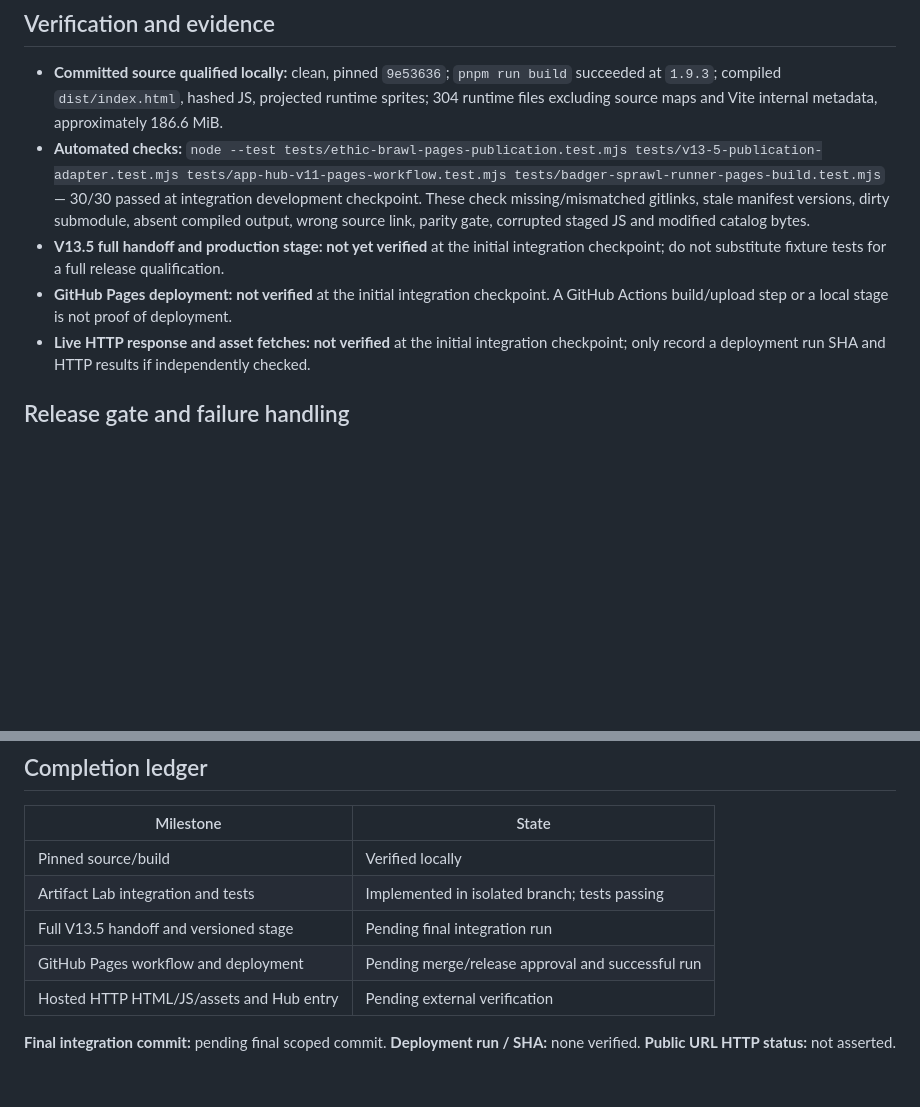
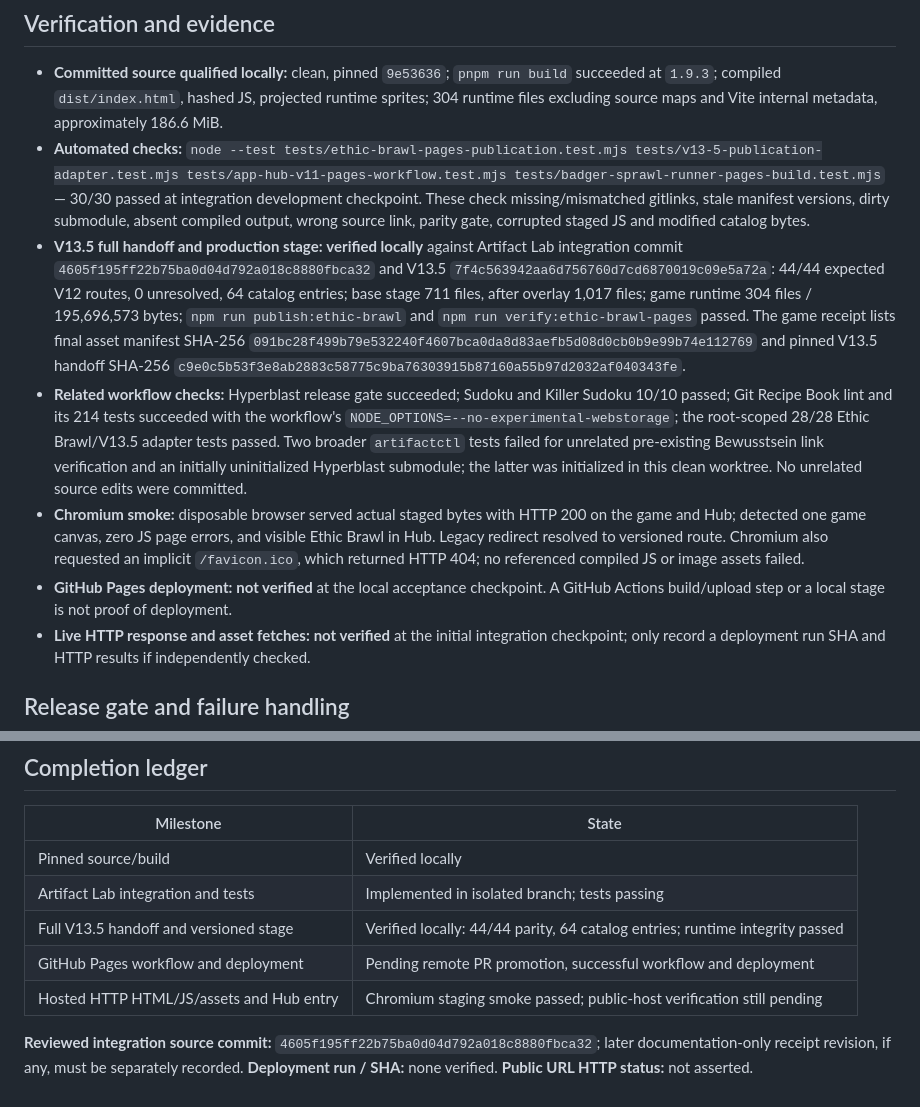
Before and after one commit to fkr-0/artifact-lab-pages, a Markdown page: docs/integrations/2026-11-01-ethic-brawl-artifacts-pages-publication.md, 2 parts joined by grey strips. Rendered like a GitHub page; blank space fills up the shorter version.

Commit message:
docs(pages): record qualified Ethic Brawl runtime and V13.5 release evidence

```diff
--- a/docs/integrations/2026-11-01-ethic-brawl-artifacts-pages-publication.md
+++ b/docs/integrations/2026-11-01-ethic-brawl-artifacts-pages-publication.md
@@ -35,8 +35,10 @@ The game's current committed HTML bundles CSS in a `<style>` element and referen
 
 - **Committed source qualified locally:** clean, pinned `9e53636`; `pnpm run build` succeeded at `1.9.3`; compiled `dist/index.html`, hashed JS, projected runtime sprites; 304 runtime files excluding source maps and Vite internal metadata, approximately 186.6 MiB.
 - **Automated checks:** `node --test tests/ethic-brawl-pages-publication.test.mjs tests/v13-5-publication-adapter.test.mjs tests/app-hub-v11-pages-workflow.test.mjs tests/badger-sprawl-runner-pages-build.test.mjs` — 30/30 passed at integration development checkpoint. These check missing/mismatched gitlinks, stale manifest versions, dirty submodule, absent compiled output, wrong source link, parity gate, corrupted staged JS and modified catalog bytes.
-- **V13.5 full handoff and production stage:** **not yet verified** at the initial integration checkpoint; do not substitute fixture tests for a full release qualification.
-- **GitHub Pages deployment:** **not verified** at the initial integration checkpoint. A GitHub Actions build/upload step or a local stage is not proof of deployment.
+- **V13.5 full handoff and production stage:** **verified locally** against Artifact Lab integration commit `4605f195ff22b75ba0d04d792a018c8880fbca32` and V13.5 `7f4c563942aa6d756760d7cd6870019c09e5a72a`: 44/44 expected V12 routes, 0 unresolved, 64 catalog entries; base stage 711 files, after overlay 1,017 files; game runtime 304 files / 195,696,573 bytes; `npm run publish:ethic-brawl` and `npm run verify:ethic-brawl-pages` passed. The game receipt lists final asset manifest SHA-256 `091bc28f499b79e532240f4607bca0da8d83aefb5d08d0cb0b9e99b74e112769` and pinned V13.5 handoff SHA-256 `c9e0c5b53f3e8ab2883c58775c9ba76303915b87160a55b97d2032af040343fe`.
+- **Related workflow checks:** Hyperblast release gate succeeded; Sudoku and Killer Sudoku 10/10 passed; Git Recipe Book lint and its 214 tests succeeded with the workflow's `NODE_OPTIONS=--no-experimental-webstorage`; the root-scoped 28/28 Ethic Brawl/V13.5 adapter tests passed. Two broader `artifactctl` tests failed for unrelated pre-existing Bewusstsein link verification and an initially uninitialized Hyperblast submodule; the latter was initialized in this clean worktree. No unrelated source edits were committed.
+- **Chromium smoke:** disposable browser served actual staged bytes with HTTP 200 on the game and Hub; detected one game canvas, zero JS page errors, and visible Ethic Brawl in Hub. Legacy redirect resolved to versioned route. Chromium also requested an implicit `/favicon.ico`, which returned HTTP 404; no referenced compiled JS or image assets failed.
+- **GitHub Pages deployment:** **not verified** at the local acceptance checkpoint. A GitHub Actions build/upload step or a local stage is not proof of deployment.
 - **Live HTTP response and asset fetches:** **not verified** at the initial integration checkpoint; only record a deployment run SHA and HTTP results if independently checked.
 
 ## Release gate and failure handling
@@ -51,10 +53,10 @@ The publication pipeline aborts if a submodule is missing, a gitlink or version
 | --- | --- |
 | Pinned source/build | Verified locally |
 | Artifact Lab integration and tests | Implemented in isolated branch; tests passing |
-| Full V13.5 handoff and versioned stage | Pending final integration run |
-| GitHub Pages workflow and deployment | Pending merge/release approval and successful run |
-| Hosted HTTP HTML/JS/assets and Hub entry | Pending external verification |
+| Full V13.5 handoff and versioned stage | Verified locally: 44/44 parity, 64 catalog entries; runtime integrity passed |
+| GitHub Pages workflow and deployment | Pending remote PR promotion, successful workflow and deployment |
+| Hosted HTTP HTML/JS/assets and Hub entry | Chromium staging smoke passed; public-host verification still pending |
 
-**Final integration commit:** pending final scoped commit.
+**Reviewed integration source commit:** `4605f195ff22b75ba0d04d792a018c8880fbca32`; later documentation-only receipt revision, if any, must be separately recorded.
 **Deployment run / SHA:** none verified.
 **Public URL HTTP status:** not asserted.
```
